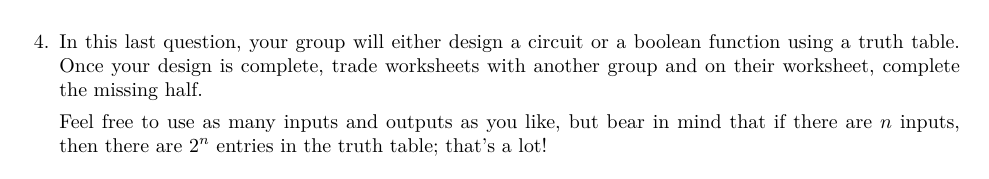
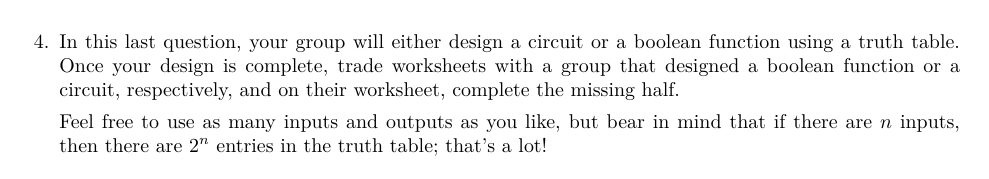
Before and after one commit to emaj9/computing-workshop, a LaTeX problem sheet (lessons/1/ws-circuit/ws-circuit.tex): part of page 5 of 5, cut so that both start at the same text. Compiled offline with XeLaTeX.

Commit message:
improve instructions in worksheet

```diff
--- a/lessons/1/ws-circuit/ws-circuit.tex
+++ b/lessons/1/ws-circuit/ws-circuit.tex
@@ -374,8 +374,9 @@ between circuit diagrams and truth tables.
   \question
   In this last question, your group will either design a circuit or a boolean
   function using a truth table.
-  Once your design is complete, trade worksheets with another group and on
-  their worksheet, complete the missing half.
+  Once your design is complete, trade worksheets with a group that designed a
+  boolean function or a circuit, respectively, and on their worksheet, complete
+  the missing half.
 
   Feel free to use as many inputs and outputs as you like, but bear in mind
   that if there are $n$ inputs, then there are $2^n$ entries in the truth
```
